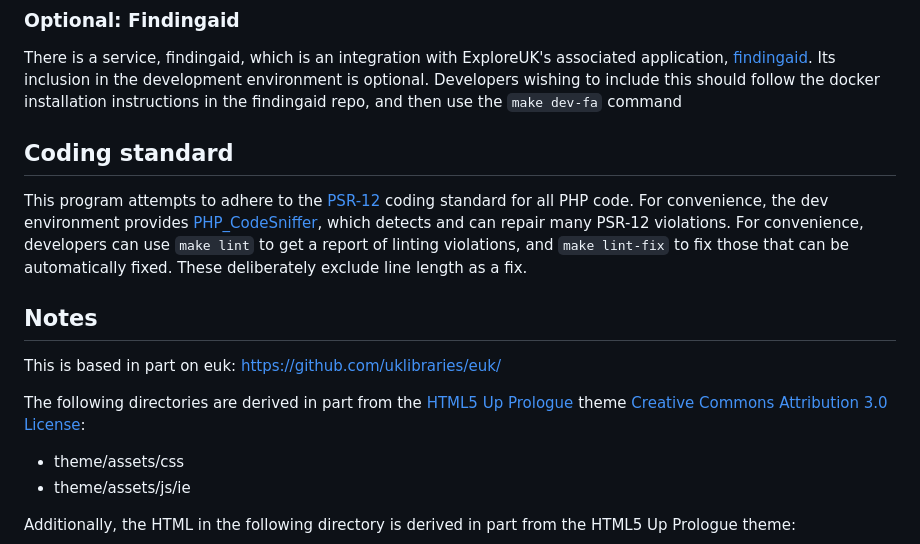
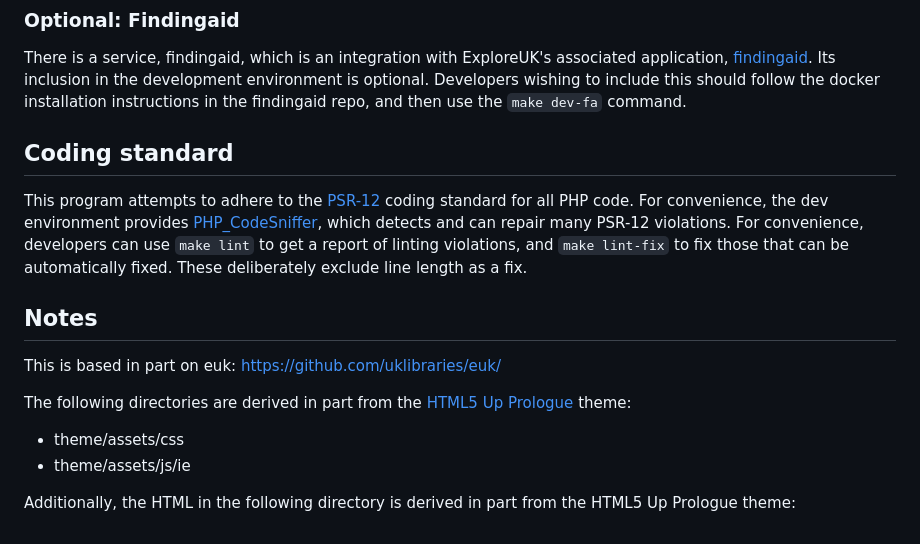
Before and after one commit to uklibraries/exploreuk-web-app, a Markdown page: README.md, the part around the change. Drawn GitHub-style.

Commit message:
Missing a period

```diff
--- a/README.md
+++ b/README.md
@@ -71,7 +71,7 @@ There is a service, findingaid, which is an integration with ExploreUK's
 associated application, [findingaid](https://github.com/uklibraries/findingaid).
 Its inclusion in the development environment is optional. Developers wishing to
 include this should follow the docker installation instructions in the
-findingaid repo, and then use the `make dev-fa` command
+findingaid repo, and then use the `make dev-fa` command.
 
 ## Coding standard
 
@@ -89,8 +89,7 @@ length as a fix.
 This is based in part on euk: https://github.com/uklibraries/euk/
 
 The following directories are derived in part from the
-[HTML5 Up Prologue](https://html5up.net/prologue) theme
-[Creative Commons Attribution 3.0 License](https://creativecommons.org/licenses/by/3.0/):
+[HTML5 Up Prologue](https://html5up.net/prologue) theme:
 
 - theme/assets/css
 - theme/assets/js/ie
```
